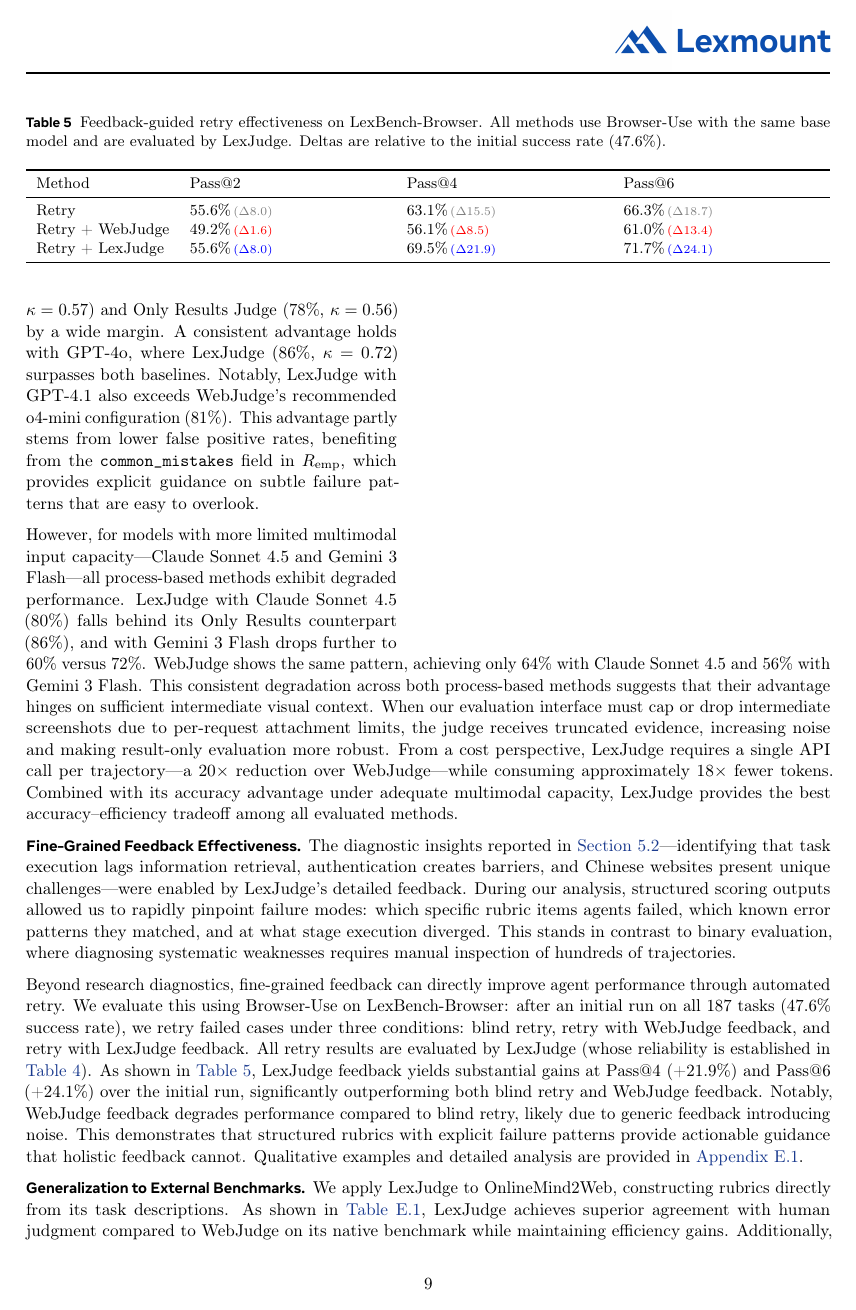
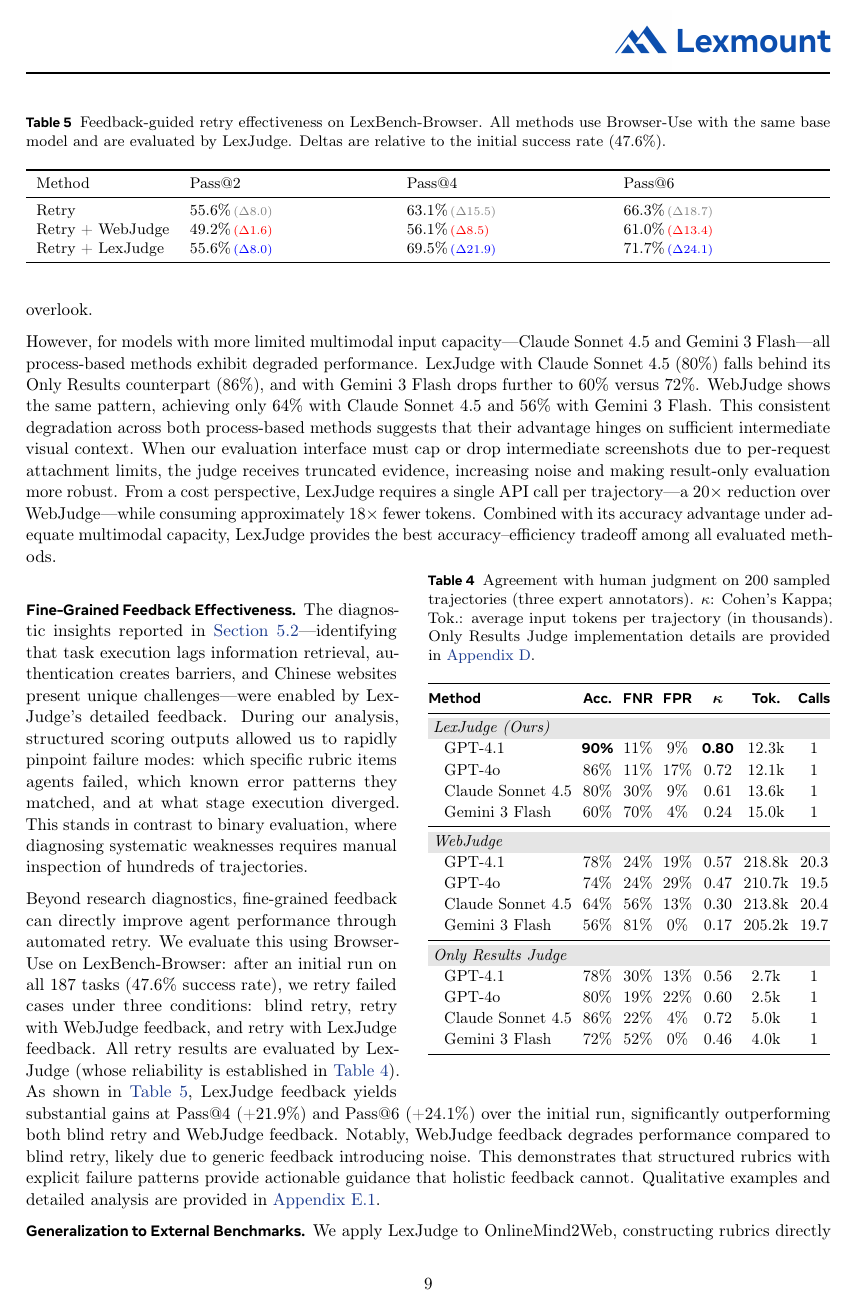
Before and after one commit to euyis1019/A-Lexmount-Technical-Report-Template, a LaTeX document (main.tex, which reads sec/experiments.tex): page 9 of 46. Compiled offline with pdfLaTeX.

Commit message:
Updates from Overleaf

```diff
--- a/sec/experiments.tex
+++ b/sec/experiments.tex
@@ -107,13 +107,13 @@
 \textbf{Agreement with Human Judgment.}
 We uniformly sample 200 trajectories from LexBench-Browser according to the difficulty distribution and have three expert annotators label each trajectory. Detailed annotation guidelines are provided in \Cref{app:how_to_labeler}.
 
-% === Human Agreement Table ===
-\input{table/lexjudge_human_agreement}
+
 
 As shown in \cref{tab:lexjudge_human_agreement}, when our evaluation interface can supply a sufficiently rich set of intermediate screenshots to the judge (i.e., without aggressive truncation of visual context), LexJudge achieves the highest accuracy and strongest agreement with human judgment. With GPT-4.1, LexJudge attains 90\% accuracy ($\kappa = 0.80$, substantial agreement), outperforming both WebJudge (78\%, $\kappa = 0.57$) and Only Results Judge (78\%, $\kappa = 0.56$) by a wide margin. A consistent advantage holds with GPT-4o, where LexJudge (86\%, $\kappa = 0.72$) surpasses both baselines. Notably, LexJudge with GPT-4.1 also exceeds WebJudge's recommended o4-mini configuration (81\%). This advantage partly stems from lower false positive rates, benefiting from the \texttt{common\_mistakes} field in $R_{\text{emp}}$, which provides explicit guidance on subtle failure patterns that are easy to overlook.
 
 However, for models with more limited multimodal input capacity---Claude Sonnet 4.5 and Gemini 3 Flash---all process-based methods exhibit degraded performance. LexJudge with Claude Sonnet 4.5 (80\%) falls behind its Only Results counterpart (86\%), and with Gemini 3 Flash drops further to 60\% versus 72\%. WebJudge shows the same pattern, achieving only 64\% with Claude Sonnet 4.5 and 56\% with Gemini 3 Flash. This consistent degradation across both process-based methods suggests that their advantage hinges on sufficient intermediate visual context. When our evaluation interface must cap or drop intermediate screenshots due to per-request attachment limits, the judge receives truncated evidence, increasing noise and making result-only evaluation more robust. From a cost perspective, LexJudge requires a single API call per trajectory---a 20$\times$ reduction over WebJudge---while consuming approximately 18$\times$ fewer tokens. Combined with its accuracy advantage under adequate multimodal capacity, LexJudge provides the best accuracy--efficiency tradeoff among all evaluated methods.
-
+% === Human Agreement Table ===
+\input{table/lexjudge_human_agreement}
 \input{table/retry.tex}
 \textbf{Fine-Grained Feedback Effectiveness.}
 The diagnostic insights reported in \cref{subsec:main_results}---identifying that task execution lags information retrieval, authentication creates barriers, and Chinese websites present unique challenges---were enabled by LexJudge's detailed feedback. During our analysis, structured scoring outputs allowed us to rapidly pinpoint failure modes: which specific rubric items agents failed, which known error patterns they matched, and at what stage execution diverged. This stands in contrast to binary evaluation, where diagnosing systematic weaknesses requires manual inspection of hundreds of trajectories.
```
